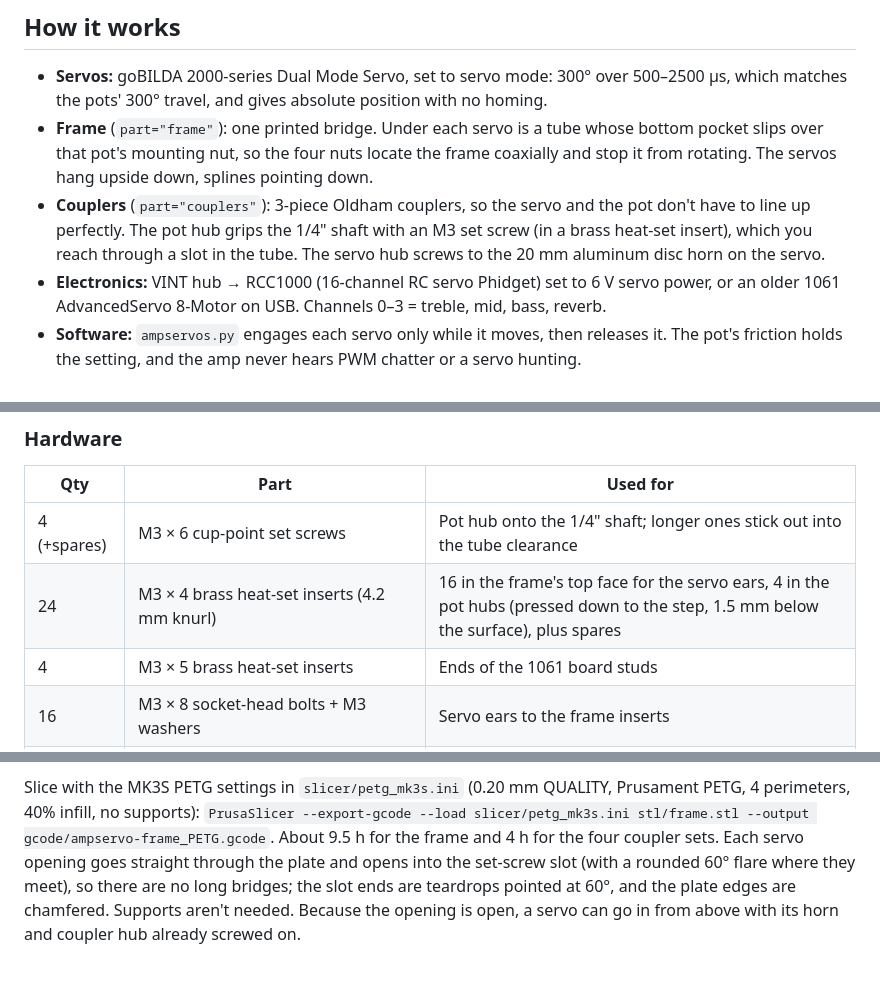
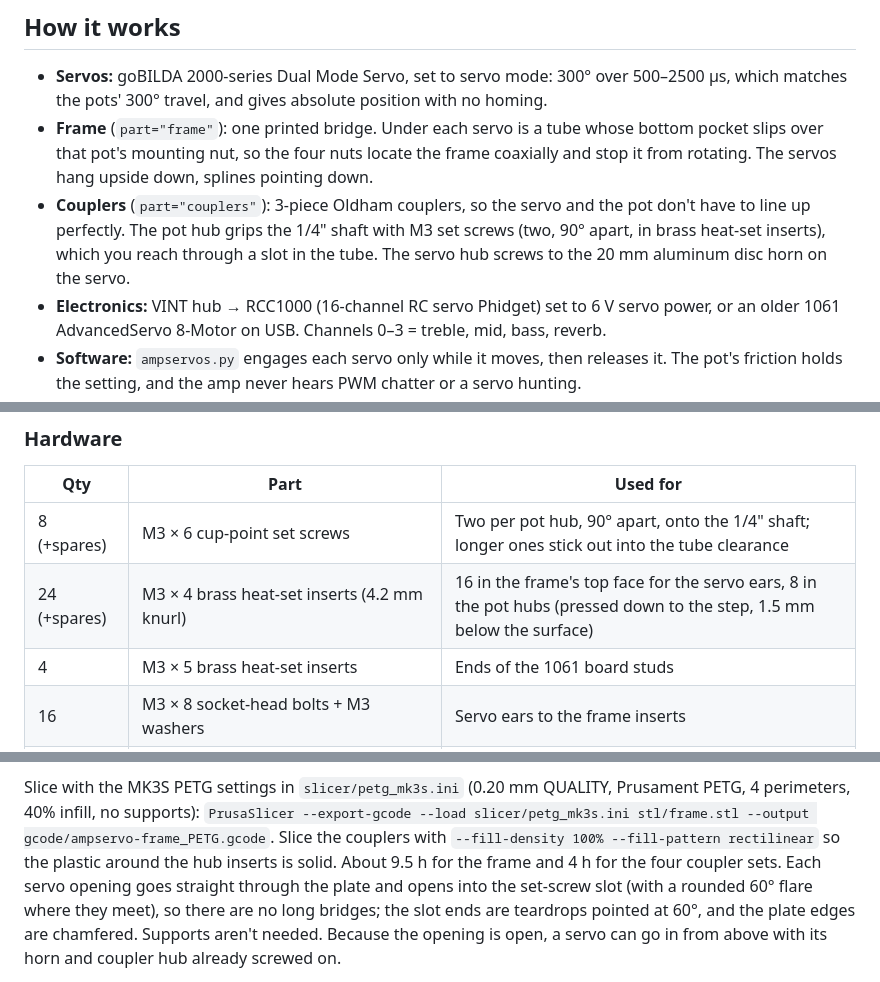
Before and after one commit to robertbedichek/ampservos, a Markdown page: README.md, 3 parts joined by grey strips. Rendered like a GitHub page.

Commit message:
Pot hub: two set screws 90 degrees apart in heat-set inserts; couplers sliced solid
Co-Authored-By: Claude Opus 5.5 <noreply@anthropic.com>

```diff
--- a/README.md
+++ b/README.md
@@ -13,8 +13,8 @@ using four hobby servos driven by a Phidgets RCC1000. Nothing gets drilled into
   bottom pocket slips over that pot's mounting nut, so the four nuts locate the frame
   coaxially and stop it from rotating. The servos hang upside down, splines pointing down.
 - **Couplers** (`part="couplers"`): 3-piece Oldham couplers, so the servo and the pot don't
-  have to line up perfectly. The pot hub grips the 1/4" shaft with an M3 set screw
-  (in a brass heat-set insert), which you reach through a slot in the tube. The servo hub screws to the
+  have to line up perfectly. The pot hub grips the 1/4" shaft with M3 set screws
+  (two, 90° apart, in brass heat-set inserts), which you reach through a slot in the tube. The servo hub screws to the
   20 mm aluminum disc horn on the servo.
 - **Electronics:** VINT hub → RCC1000 (16-channel RC servo Phidget) set to 6 V servo
   power, or an older 1061 AdvancedServo 8-Motor on USB. Channels 0–3 = treble, mid, bass, reverb.
@@ -51,8 +51,8 @@ works, and it connects straight to USB. Set `CONTROLLER = "1061"` in `ampservos.
 
 | Qty | Part | Used for |
 |---|---|---|
-| 4 (+spares) | M3 × 6 cup-point set screws | Pot hub onto the 1/4" shaft; longer ones stick out into the tube clearance |
-| 24 | M3 × 4 brass heat-set inserts (4.2 mm knurl) | 16 in the frame's top face for the servo ears, 4 in the pot hubs (pressed down to the step, 1.5 mm below the surface), plus spares |
+| 8 (+spares) | M3 × 6 cup-point set screws | Two per pot hub, 90° apart, onto the 1/4" shaft; longer ones stick out into the tube clearance |
+| 24 (+spares) | M3 × 4 brass heat-set inserts (4.2 mm knurl) | 16 in the frame's top face for the servo ears, 8 in the pot hubs (pressed down to the step, 1.5 mm below the surface) |
 | 4 | M3 × 5 brass heat-set inserts | Ends of the 1061 board studs |
 | 16 | M3 × 8 socket-head bolts + M3 washers | Servo ears to the frame inserts |
 | 4 (+1) | 19.8 mm aluminum 25T disc servo horns, 4 × M3 tapped holes on a 14 mm circle | Instead of the servo's plastic horn; the model is sized for this one (2.45 mm disc, 9 mm boss, 4.5 mm overall) |
@@ -100,7 +100,7 @@ The set-screw windows face the servo-body side.
 Slice with the MK3S PETG settings in `slicer/petg_mk3s.ini` (0.20 mm QUALITY, Prusament PETG,
 4 perimeters, 40% infill, no supports):
 `PrusaSlicer --export-gcode --load slicer/petg_mk3s.ini stl/frame.stl --output gcode/ampservo-frame_PETG.gcode`.
-About 9.5 h for the frame and 4 h for the four coupler sets. Each servo opening goes straight through
+Slice the couplers with `--fill-density 100% --fill-pattern rectilinear` so the plastic around the hub inserts is solid. About 9.5 h for the frame and 4 h for the four coupler sets. Each servo opening goes straight through
 the plate and opens into the set-screw slot (with a rounded 60° flare where they meet), so there are no long
 bridges; the slot ends are teardrops pointed at 60°, and the plate edges are chamfered. Supports aren't needed. Because the opening is open, a servo can go in from above
 with its horn and coupler hub already screwed on.
```
Also changed, not shown: docs/coupler_set.png, docs/couplers.png, docs/hub_pot.png (added), docs/hub_pot_cut.png (added), docs/hub_pot_section.png, 3 other files.
